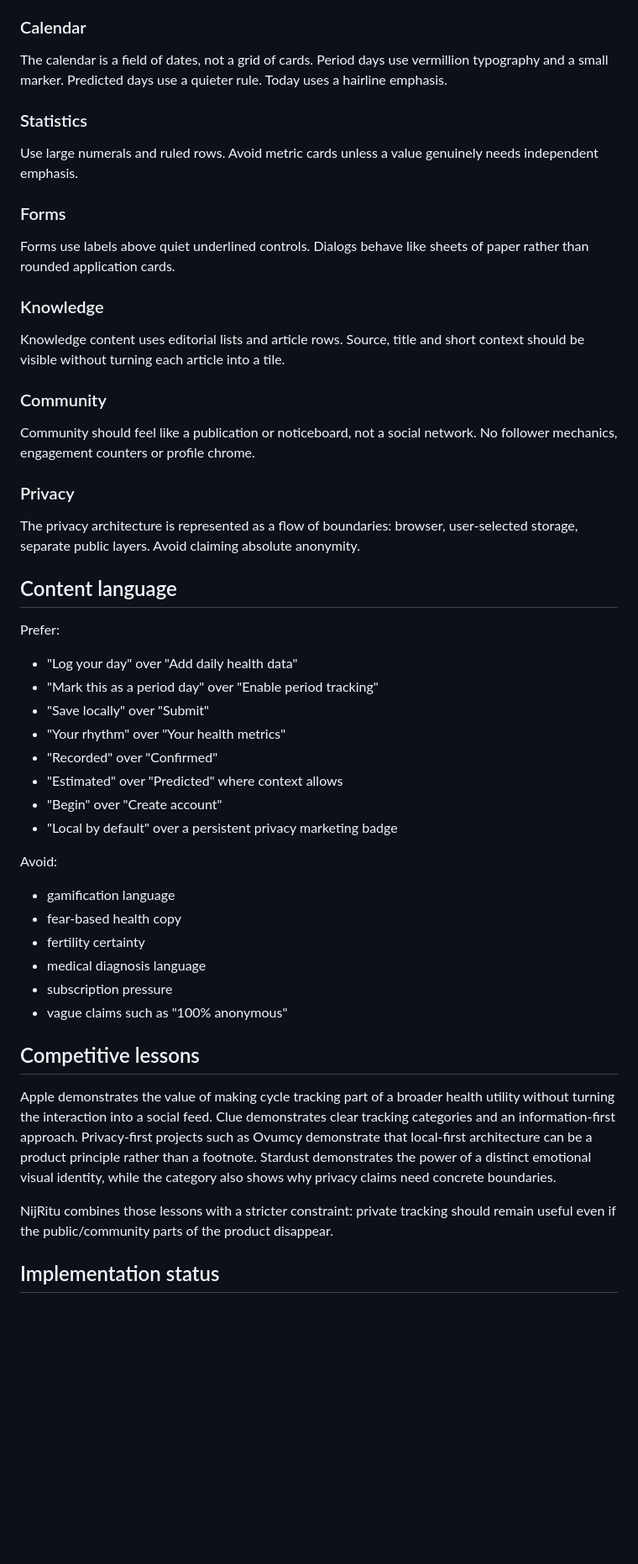
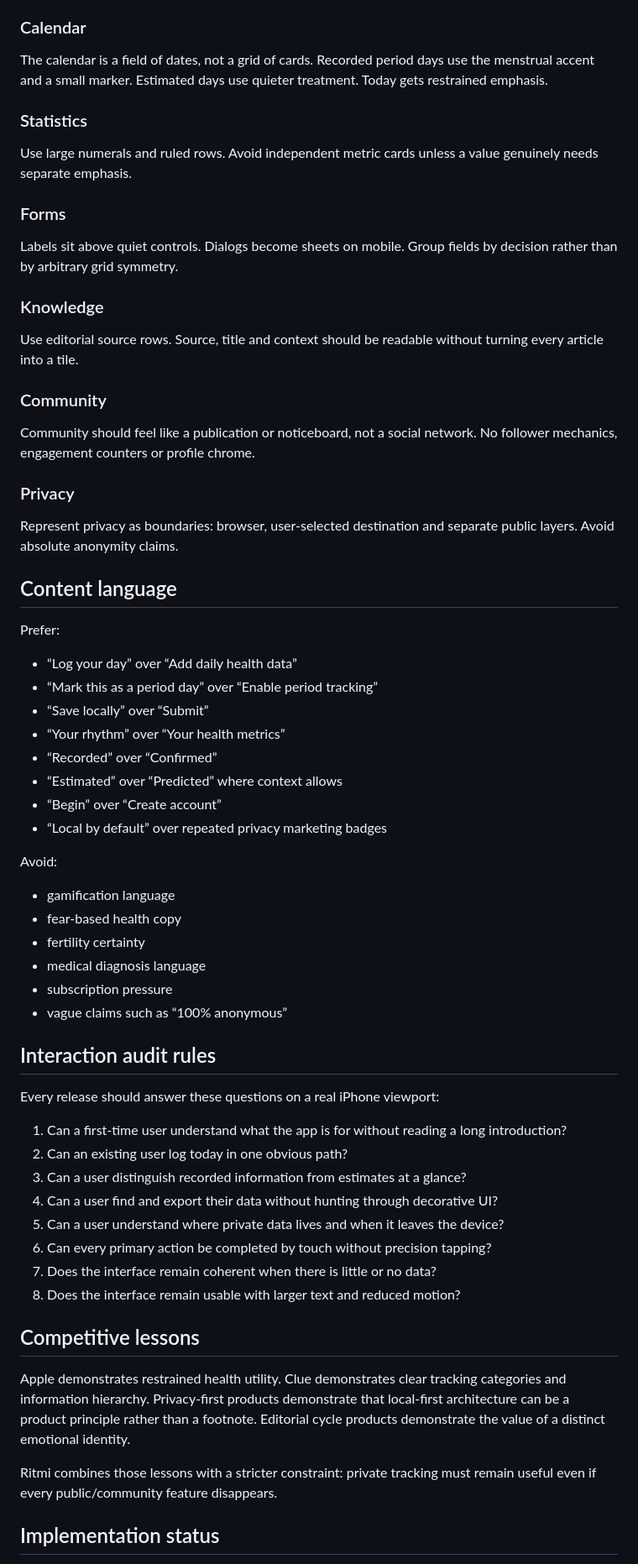
Before and after one commit to madebykraman/flowprivacyfirstandhelp, a Markdown page: DESIGN_SYSTEM.md, the part around one of its changes. Shown at 84% size. Rendered like a GitHub page; blank space fills up the shorter version.

```diff
--- a/DESIGN_SYSTEM.md
+++ b/DESIGN_SYSTEM.md
@@ -43,19 +59,19 @@ The primary tracker state can occupy most of the viewport. Use one dark field fo
 
 ### Calendar
 
-The calendar is a field of dates, not a grid of cards. Period days use vermillion typography and a small marker. Predicted days use a quieter rule. Today uses a hairline emphasis.
+The calendar is a field of dates, not a grid of cards. Recorded period days use the menstrual accent and a small marker. Estimated days use quieter treatment. Today gets restrained emphasis.
 
 ### Statistics
 
-Use large numerals and ruled rows. Avoid metric cards unless a value genuinely needs independent emphasis.
+Use large numerals and ruled rows. Avoid independent metric cards unless a value genuinely needs separate emphasis.
 
 ### Forms
 
-Forms use labels above quiet underlined controls. Dialogs behave like sheets of paper rather than rounded application cards.
+Labels sit above quiet controls. Dialogs become sheets on mobile. Group fields by decision rather than by arbitrary grid symmetry.
 
 ### Knowledge
 
-Knowledge content uses editorial lists and article rows. Source, title and short context should be visible without turning each article into a tile.
+Use editorial source rows. Source, title and context should be readable without turning every article into a tile.
 
 ### Community
 
@@ -63,20 +79,20 @@ Community should feel like a publication or noticeboard, not a social network. N
 
 ### Privacy
 
-The privacy architecture is represented as a flow of boundaries: browser, user-selected storage, separate public layers. Avoid claiming absolute anonymity.
+Represent privacy as boundaries: browser, user-selected destination and separate public layers. Avoid absolute anonymity claims.
 
 ## Content language
 
 Prefer:
 
-- "Log your day" over "Add daily health data"
-- "Mark this as a period day" over "Enable period tracking"
-- "Save locally" over "Submit"
-- "Your rhythm" over "Your health metrics"
-- "Recorded" over "Confirmed"
-- "Estimated" over "Predicted" where context allows
-- "Begin" over "Create account"
-- "Local by default" over a persistent privacy marketing badge
+- “Log your day” over “Add daily health data”
+- “Mark this as a period day” over “Enable period tracking”
+- “Save locally” over “Submit”
+- “Your rhythm” over “Your health metrics”
+- “Recorded” over “Confirmed”
+- “Estimated” over “Predicted” where context allows
+- “Begin” over “Create account”
+- “Local by default” over repeated privacy marketing badges
 
 Avoid:
 
@@ -85,13 +101,26 @@ Avoid:
 - fertility certainty
 - medical diagnosis language
 - subscription pressure
-- vague claims such as "100% anonymous"
+- vague claims such as “100% anonymous”
+
+## Interaction audit rules
+
+Every release should answer these questions on a real iPhone viewport:
+
+1. Can a first-time user understand what the app is for without reading a long introduction?
+2. Can an existing user log today in one obvious path?
+3. Can a user distinguish recorded information from estimates at a glance?
+4. Can a user find and export their data without hunting through decorative UI?
+5. Can a user understand where private data lives and when it leaves the device?
+6. Can every primary action be completed by touch without precision tapping?
+7. Does the interface remain coherent when there is little or no data?
+8. Does the interface remain usable with larger text and reduced motion?
 
 ## Competitive lessons
 
-Apple demonstrates the value of making cycle tracking part of a broader health utility without turning the interaction into a social feed. Clue demonstrates clear tracking categories and an information-first approach. Privacy-first projects such as Ovumcy demonstrate that local-first architecture can be a product principle rather than a footnote. Stardust demonstrates the power of a distinct emotional visual identity, while the category also shows why privacy claims need concrete boundaries.
+Apple demonstrates restrained health utility. Clue demonstrates clear tracking categories and information hierarchy. Privacy-first products demonstrate that local-first architecture can be a product principle rather than a footnote. Editorial cycle products demonstrate the value of a distinct emotional identity.
 
-NijRitu combines those lessons with a stricter constraint: private tracking should remain useful even if the public/community parts of the product disappear.
+Ritmi combines those lessons with a stricter constraint: private tracking must remain useful even if every public/community feature disappears.
 
 ## Implementation status
 
```
Also changed, not shown: other parts of DESIGN_SYSTEM.md (+34 -18 lines).
